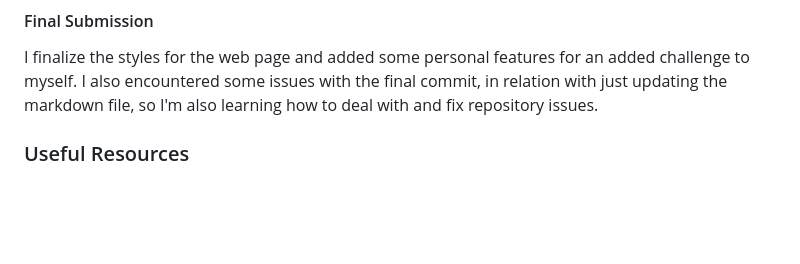
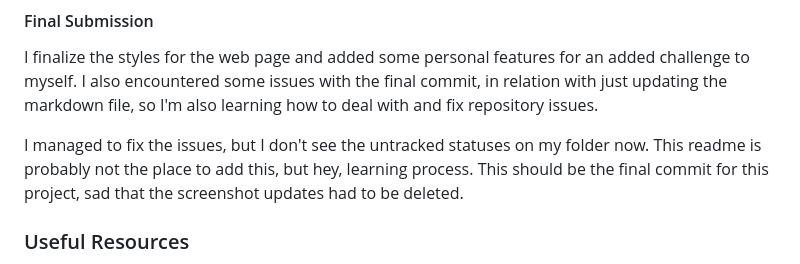
Before and after one commit to smic29/Avion-School, a Markdown page: Tic Tac Toe/README.md, the part around the change. Drawn GitHub-style; blank space fills up the shorter version.

Commit message:
Updated Tic Tac Toe Readme

```diff
--- a/Tic Tac Toe/README.md
+++ b/Tic Tac Toe/README.md
@@ -254,6 +254,8 @@ I'll definitely be exploring more and will update if needed.
 
 I finalize the styles for the web page and added some personal features for an added challenge to myself. I also encountered some issues with the final commit, in relation with just updating the markdown file, so I'm also learning how to deal with and fix repository issues.
 
+I managed to fix the issues, but I don't see the untracked statuses on my folder now. This readme is probably not the place to add this, but hey, learning process. This should be the final commit for this project, sad that the screenshot updates had to be deleted.
+
 ### Useful Resources
 
 - [ChatGPT](https://chat.openai.com) - This is what I mostly used for questions about the code I currently have written. Though, as much as possible, I'd only refer to it like Google. It's important that I know how my code should be, but when I'm really confused and stuck, I'd refer to it and ask how it would write the code. I like treating AI as only an extension of my brain and not think for me.
```
